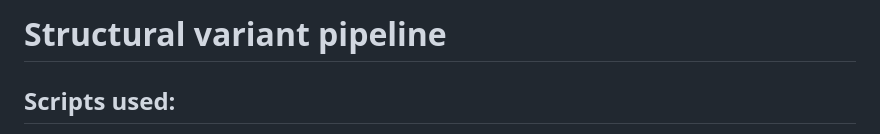
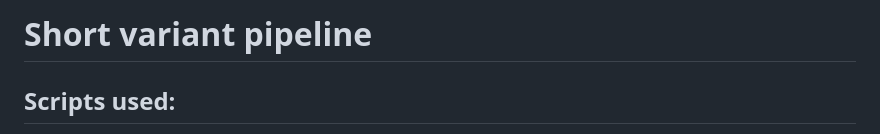
Before and after one commit to victoria-fuller/HDGC_WGS_2025, a Markdown page: Python/Short variant pipeline/README.md, the part around the change. GitHub-like rendering.

```diff
--- a/Python/Short variant pipeline/README.md
+++ b/Python/Short variant pipeline/README.md
@@ -1,4 +1,4 @@
-# Structural variant pipeline
+# Short variant pipeline
 ## Scripts used:
 [`WGS_HDGC_SNV_pipeline.py`](https://github.com/victoria-fuller/HDGC_WGS_2025/blob/main/Python/Structural%20variant%20pipeline/WGS_HDGC_SNV_pipeline.py) : Retreives file path from output file to automate filtering pipeline with optional scripts
 
```
